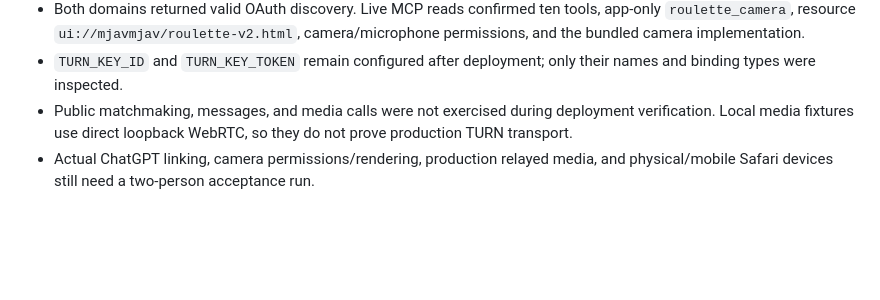
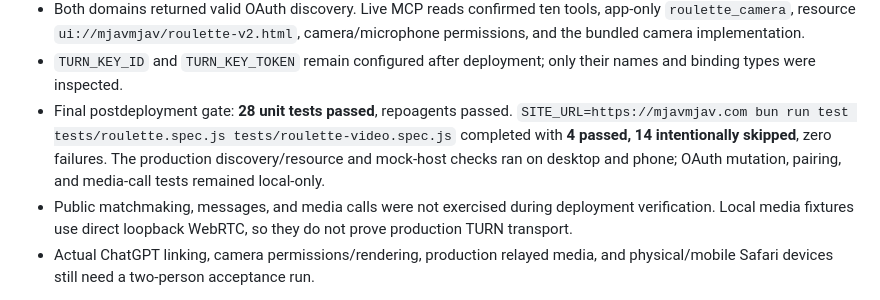
Before and after one commit to grmkris/mjavmjav, a Markdown page: docs/loaf-cam.md, the part around the change. Drawn GitHub-style; blank space fills up the shorter version.

Commit message:
docs: record passing production MCP camera checks

```diff
--- a/docs/loaf-cam.md
+++ b/docs/loaf-cam.md
@@ -104,6 +104,11 @@ Sources:
   camera/microphone permissions, and the bundled camera implementation.
 - `TURN_KEY_ID` and `TURN_KEY_TOKEN` remain configured after deployment; only
   their names and binding types were inspected.
+- Final postdeployment gate: **28 unit tests passed**, repoagents passed.
+  `SITE_URL=https://mjavmjav.com bun run test tests/roulette.spec.js tests/roulette-video.spec.js`
+  completed with **4 passed, 14 intentionally skipped**, zero failures. The
+  production discovery/resource and mock-host checks ran on desktop and phone;
+  OAuth mutation, pairing, and media-call tests remained local-only.
 - Public matchmaking, messages, and media calls were not exercised during
   deployment verification. Local media fixtures use direct loopback WebRTC,
   so they do not prove production TURN transport.
```
